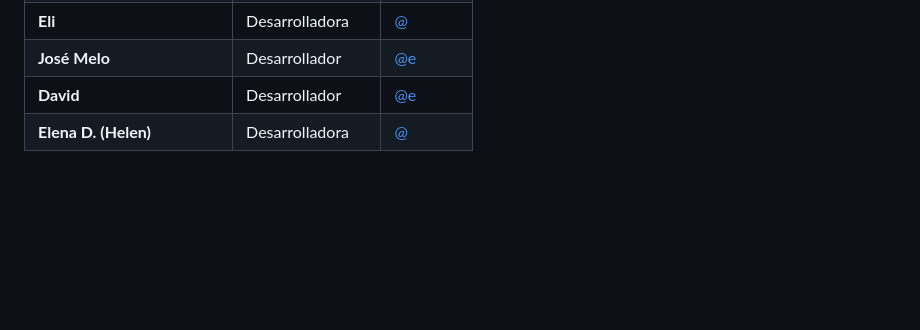
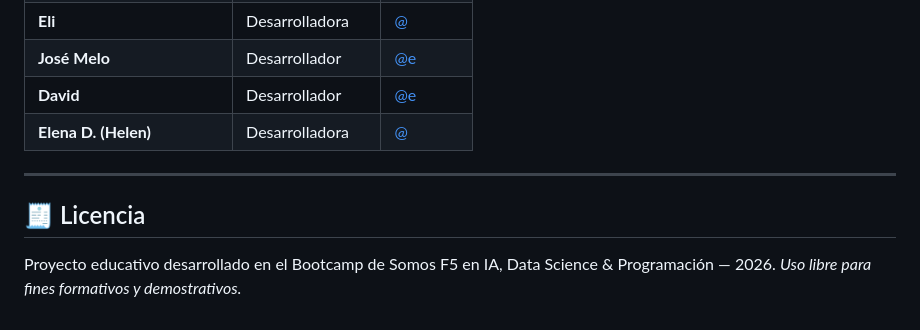
Before and after one commit to SiR0N/Bootcamp_Proyecto_3_Vortex, a Markdown page: README.md, the part around one of its changes. Rendered like a GitHub page; blank space fills up the shorter version.

```diff
--- a/README.md
+++ b/README.md
@@ -276,3 +276,9 @@ pytest -v
 | **José Melo** | Desarrollador | [@e]() |
 | **David** | Desarrollador | [@e]() |
 | **Elena D. (Helen)** | Desarrolladora | [@]() |
+
+---
+
+## 🧾 Licencia
+Proyecto educativo desarrollado en el Bootcamp de Somos F5 en IA, Data Science & Programación — 2026.
+*Uso libre para fines formativos y demostrativos.*
```
Also changed, not shown: other parts of README.md (+2 -2 lines).
